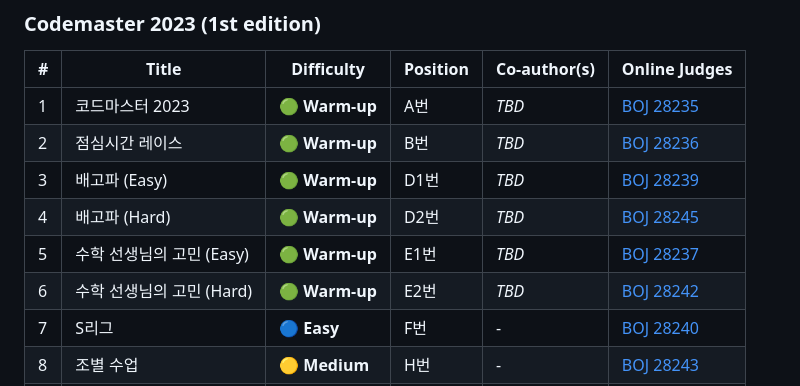
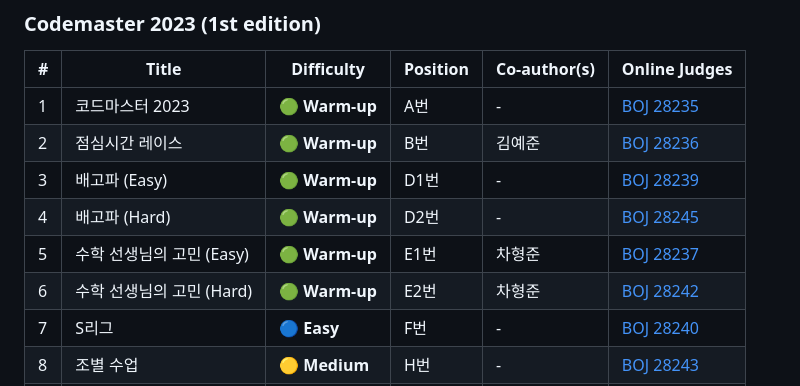
Before and after one commit to d0h000n/authored-problems, a Markdown page: README.md, the part around the change. Rendered like a GitHub page.

```diff
--- a/README.md
+++ b/README.md
@@ -38,12 +38,12 @@ If you need the **full contest data** (complete problem set, test data, editoria
 
 | # | Title | Difficulty | Position | Co-author(s) | Online Judges |
 |---|---|---|---|---|---|
-| 1 | 코드마스터 2023 | 🟢 **Warm-up** | A번 | _TBD_ | [BOJ 28235](https://www.acmicpc.net/problem/28235) |
-| 2 | 점심시간 레이스 | 🟢 **Warm-up** | B번 | _TBD_ | [BOJ 28236](https://www.acmicpc.net/problem/28236) |
-| 3 | 배고파 (Easy) | 🟢 **Warm-up** | D1번 | _TBD_ | [BOJ 28239](https://www.acmicpc.net/problem/28239) |
-| 4 | 배고파 (Hard) | 🟢 **Warm-up** | D2번 | _TBD_ | [BOJ 28245](https://www.acmicpc.net/problem/28245) |
-| 5 | 수학 선생님의 고민 (Easy) | 🟢 **Warm-up** | E1번 | _TBD_ | [BOJ 28237](https://www.acmicpc.net/problem/28237) |
-| 6 | 수학 선생님의 고민 (Hard) | 🟢 **Warm-up** | E2번 | _TBD_ | [BOJ 28242](https://www.acmicpc.net/problem/28242) |
+| 1 | 코드마스터 2023 | 🟢 **Warm-up** | A번 | - | [BOJ 28235](https://www.acmicpc.net/problem/28235) |
+| 2 | 점심시간 레이스 | 🟢 **Warm-up** | B번 | 김예준 | [BOJ 28236](https://www.acmicpc.net/problem/28236) |
+| 3 | 배고파 (Easy) | 🟢 **Warm-up** | D1번 | - | [BOJ 28239](https://www.acmicpc.net/problem/28239) |
+| 4 | 배고파 (Hard) | 🟢 **Warm-up** | D2번 | - | [BOJ 28245](https://www.acmicpc.net/problem/28245) |
+| 5 | 수학 선생님의 고민 (Easy) | 🟢 **Warm-up** | E1번 | 차형준 | [BOJ 28237](https://www.acmicpc.net/problem/28237) |
+| 6 | 수학 선생님의 고민 (Hard) | 🟢 **Warm-up** | E2번 | 차형준 | [BOJ 28242](https://www.acmicpc.net/problem/28242) |
 | 7 | S리그 | 🔵 **Easy** | F번 | - | [BOJ 28240](https://www.acmicpc.net/problem/28240) |
 | 8 | 조별 수업 | 🟡 **Medium** | H번 | - | [BOJ 28243](https://www.acmicpc.net/problem/28243) |
 | 9 | 사람이 먼저 되라 | 🔴 **Hard** | I번 | - | [BOJ 28244](https://www.acmicpc.net/problem/28244) |
```
